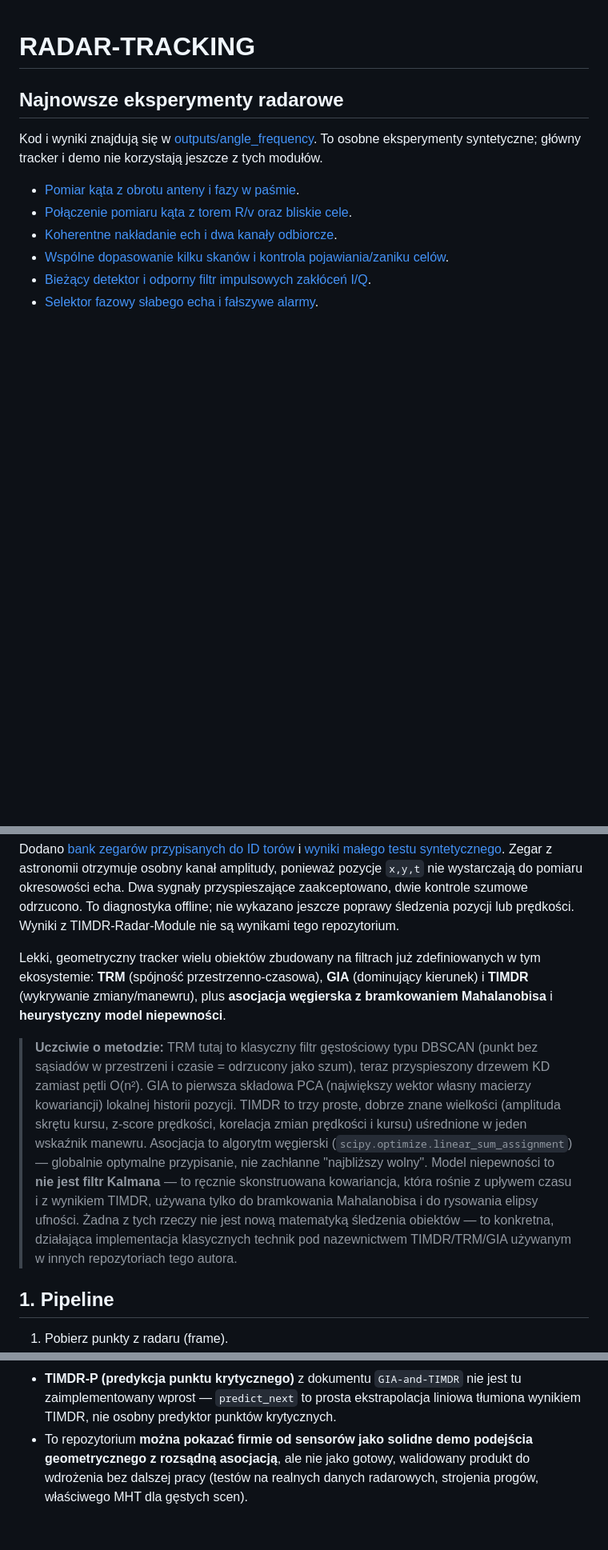
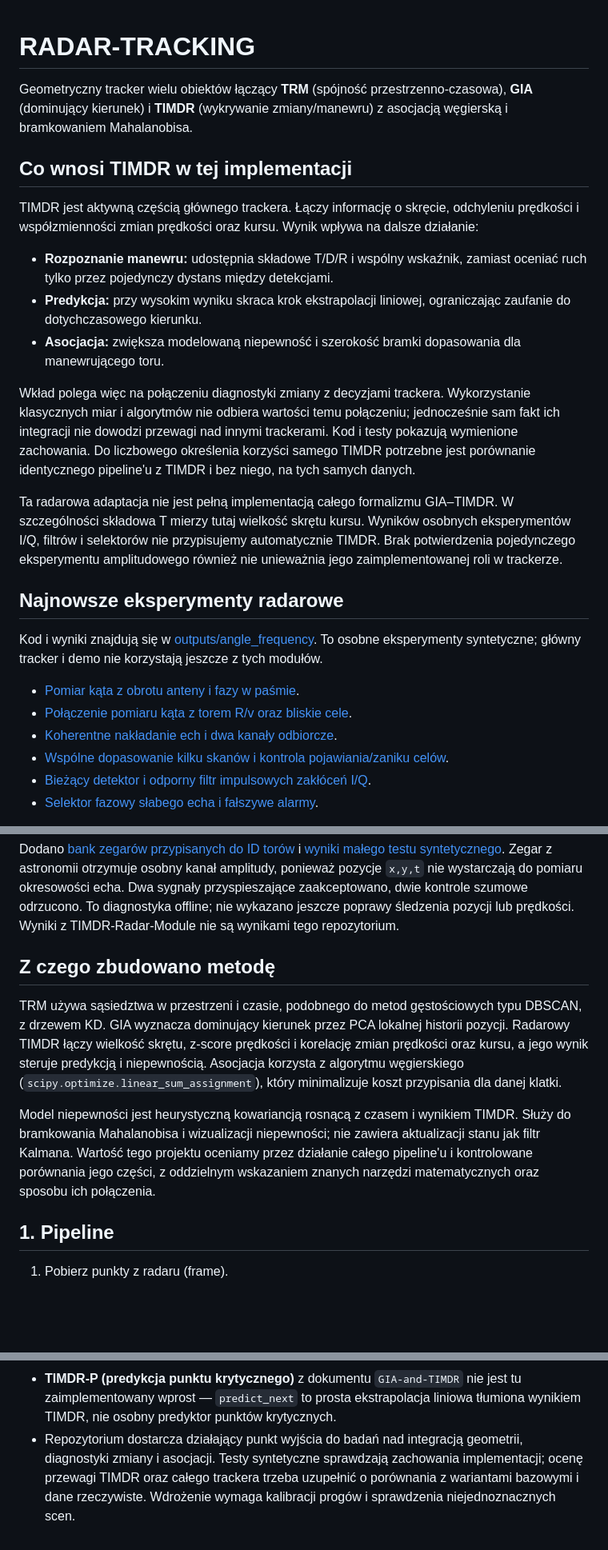
Before and after one commit to jbackk-lang/RADAR-TRACKING, a Markdown page: README.md, 3 parts joined by grey strips. Shown at 80% size. Rendered like a GitHub page; blank space fills up the shorter version.

Commit message:
Wyjasnij wklad TIMDR i zakres potwierdzonych wynikow

```diff
--- a/README.md
+++ b/README.md
@@ -1,4 +1,18 @@
 # RADAR-TRACKING
+
+Geometryczny tracker wielu obiektów łączący **TRM** (spójność przestrzenno-czasowa), **GIA** (dominujący kierunek) i **TIMDR** (wykrywanie zmiany/manewru) z asocjacją węgierską i bramkowaniem Mahalanobisa.
+
+## Co wnosi TIMDR w tej implementacji
+
+TIMDR jest aktywną częścią głównego trackera. Łączy informację o skręcie, odchyleniu prędkości i współzmienności zmian prędkości oraz kursu. Wynik wpływa na dalsze działanie:
+
+- **Rozpoznanie manewru:** udostępnia składowe T/D/R i wspólny wskaźnik, zamiast oceniać ruch tylko przez pojedynczy dystans między detekcjami.
+- **Predykcja:** przy wysokim wyniku skraca krok ekstrapolacji liniowej, ograniczając zaufanie do dotychczasowego kierunku.
+- **Asocjacja:** zwiększa modelowaną niepewność i szerokość bramki dopasowania dla manewrującego toru.
+
+Wkład polega więc na połączeniu diagnostyki zmiany z decyzjami trackera. Wykorzystanie klasycznych miar i algorytmów nie odbiera wartości temu połączeniu; jednocześnie sam fakt ich integracji nie dowodzi przewagi nad innymi trackerami. Kod i testy pokazują wymienione zachowania. Do liczbowego określenia korzyści samego TIMDR potrzebne jest porównanie identycznego pipeline'u z TIMDR i bez niego, na tych samych danych.
+
+Ta radarowa adaptacja nie jest pełną implementacją całego formalizmu GIA–TIMDR. W szczególności składowa T mierzy tutaj wielkość skrętu kursu. Wyników osobnych eksperymentów I/Q, filtrów i selektorów nie przypisujemy automatycznie TIMDR. Brak potwierdzenia pojedynczego eksperymentu amplitudowego również nie unieważnia jego zaimplementowanej roli w trackerze.
 
 ## Najnowsze eksperymenty radarowe
 
@@ -37,27 +51,11 @@ Dodano także [syntetyczny test przełączania zegar/sito → standard](clock_ex
 
 Dodano [bank zegarów przypisanych do ID torów](clock_experiment/README.md) i [wyniki małego testu syntetycznego](clock_experiment/WYNIK.md). Zegar z astronomii otrzymuje osobny kanał amplitudy, ponieważ pozycje `x,y,t` nie wystarczają do pomiaru okresowości echa. Dwa sygnały przyspieszające zaakceptowano, dwie kontrole szumowe odrzucono. To diagnostyka offline; nie wykazano jeszcze poprawy śledzenia pozycji lub prędkości. Wyniki z TIMDR-Radar-Module nie są wynikami tego repozytorium.
 
-Lekki, geometryczny tracker wielu obiektów zbudowany na filtrach już
-zdefiniowanych w tym ekosystemie: **TRM** (spójność przestrzenno-czasowa),
-**GIA** (dominujący kierunek) i **TIMDR** (wykrywanie zmiany/manewru),
-plus **asocjacja węgierska z bramkowaniem Mahalanobisa** i **heurystyczny
-model niepewności**.
+## Z czego zbudowano metodę
 
-> **Uczciwie o metodzie:** TRM tutaj to klasyczny filtr gęstościowy typu
-> DBSCAN (punkt bez sąsiadów w przestrzeni i czasie = odrzucony jako szum),
-> teraz przyspieszony drzewem KD zamiast pętli O(n²). GIA to pierwsza
-> składowa PCA (największy wektor własny macierzy kowariancji) lokalnej
-> historii pozycji. TIMDR to trzy proste, dobrze znane wielkości (amplituda
-> skrętu kursu, z-score prędkości, korelacja zmian prędkości i kursu)
-> uśrednione w jeden wskaźnik manewru. Asocjacja to algorytm węgierski
-> (`scipy.optimize.linear_sum_assignment`) — globalnie optymalne
-> przypisanie, nie zachłanne "najbliższy wolny". Model niepewności to
-> **nie jest filtr Kalmana** — to ręcznie skonstruowana kowariancja, która
-> rośnie z upływem czasu i z wynikiem TIMDR, używana tylko do bramkowania
-> Mahalanobisa i do rysowania elipsy ufności. Żadna z tych rzeczy nie jest
-> nową matematyką śledzenia obiektów — to konkretna, działająca
-> implementacja klasycznych technik pod nazewnictwem TIMDR/TRM/GIA
-> używanym w innych repozytoriach tego autora.
+TRM używa sąsiedztwa w przestrzeni i czasie, podobnego do metod gęstościowych typu DBSCAN, z drzewem KD. GIA wyznacza dominujący kierunek przez PCA lokalnej historii pozycji. Radarowy TIMDR łączy wielkość skrętu, z-score prędkości i korelację zmian prędkości oraz kursu, a jego wynik steruje predykcją i niepewnością. Asocjacja korzysta z algorytmu węgierskiego (`scipy.optimize.linear_sum_assignment`), który minimalizuje koszt przypisania dla danej klatki.
+
+Model niepewności jest heurystyczną kowariancją rosnącą z czasem i wynikiem TIMDR. Służy do bramkowania Mahalanobisa i wizualizacji niepewności; nie zawiera aktualizacji stanu jak filtr Kalmana. Wartość tego projektu oceniamy przez działanie całego pipeline'u i kontrolowane porównania jego części, z oddzielnym wskazaniem znanych narzędzi matematycznych oraz sposobu ich połączenia.
 
 ## 1. Pipeline
 
@@ -180,7 +175,8 @@ detekcjach).
   nie jest tu zaimplementowany wprost — `predict_next` to prosta
   ekstrapolacja liniowa tłumiona wynikiem TIMDR, nie osobny predyktor
   punktów krytycznych.
-- To repozytorium **można pokazać firmie od sensorów jako solidne demo
-  podejścia geometrycznego z rozsądną asocjacją**, ale nie jako gotowy,
-  walidowany produkt do wdrożenia bez dalszej pracy (testów na realnych
-  danych radarowych, strojenia progów, właściwego MHT dla gęstych scen).
+- Repozytorium dostarcza działający punkt wyjścia do badań nad integracją
+  geometrii, diagnostyki zmiany i asocjacji. Testy syntetyczne sprawdzają
+  zachowania implementacji; ocenę przewagi TIMDR oraz całego trackera
+  trzeba uzupełnić o porównania z wariantami bazowymi i dane rzeczywiste.
+  Wdrożenie wymaga kalibracji progów i sprawdzenia niejednoznacznych scen.
```
Also changed, not shown: other parts of README.md (+1 -4 lines).
